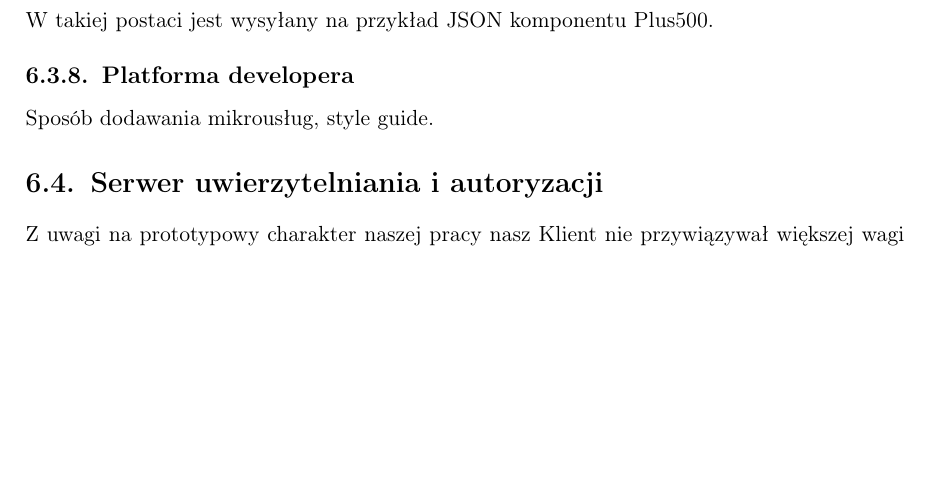
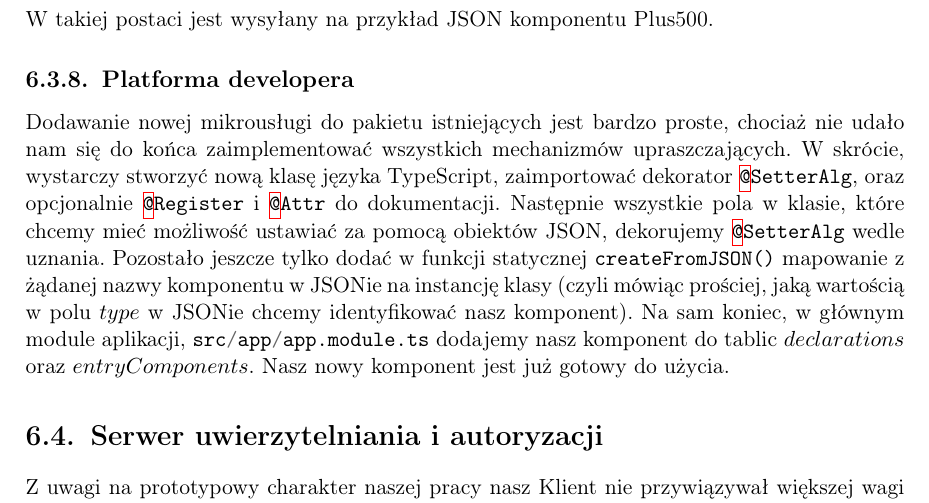
Before and after one commit to zhtk/bachelor-thesis, a LaTeX thesis (praca/praca.tex): part of page 34 of 46 before the commit and part of page 34 of 48 after it, cut so that both start at the same text, the shorter picture padded with empty space. Compiled offline with pdfLaTeX.

Commit message:
dodano opis dodawania nowego komponentu do aplikacji

```diff
--- a/praca/praca.tex
+++ b/praca/praca.tex
@@ -1056,7 +1056,7 @@ W takiej postaci jest wysyłany na przykład JSON komponentu Plus500.
 
 
 \subsection{Platforma developera}
-Sposób dodawania mikrousług, style guide.
+Dodawanie nowej mikrousługi do pakietu istniejących jest bardzo proste, chociaż nie udało nam się do końca zaimplementować wszystkich mechanizmów upraszczających. W skrócie, wystarczy stworzyć nową klasę języka TypeScript, zaimportować dekorator \mintinline{javascript}{@SetterAlg}, oraz opcjonalnie \mintinline{javascript}{@Register} i \mintinline{javascript}{@Attr} do dokumentacji. Następnie wszystkie pola w klasie, które chcemy mieć możliwość ustawiać za pomocą obiektów JSON, dekorujemy \mintinline{javascript}{@SetterAlg} wedle uznania. Pozostało jeszcze tylko dodać w funkcji statycznej \mintinline{javascript}{createFromJSON()} mapowanie z żądanej nazwy komponentu w JSONie na instancję klasy (czyli mówiąc prościej, jaką wartością w polu $type$ w JSONie chcemy identyfikować nasz komponent). Na sam koniec, w głównym module aplikacji, \mintinline{javascript}{src/app/app.module.ts} dodajemy nasz komponent do tablic $declarations$ oraz $entryComponents$. Nasz nowy komponent jest już gotowy do użycia.
 
 \section{Serwer uwierzytelniania i autoryzacji}
 
```
Also changed, not shown: praca/praca.pdf.
